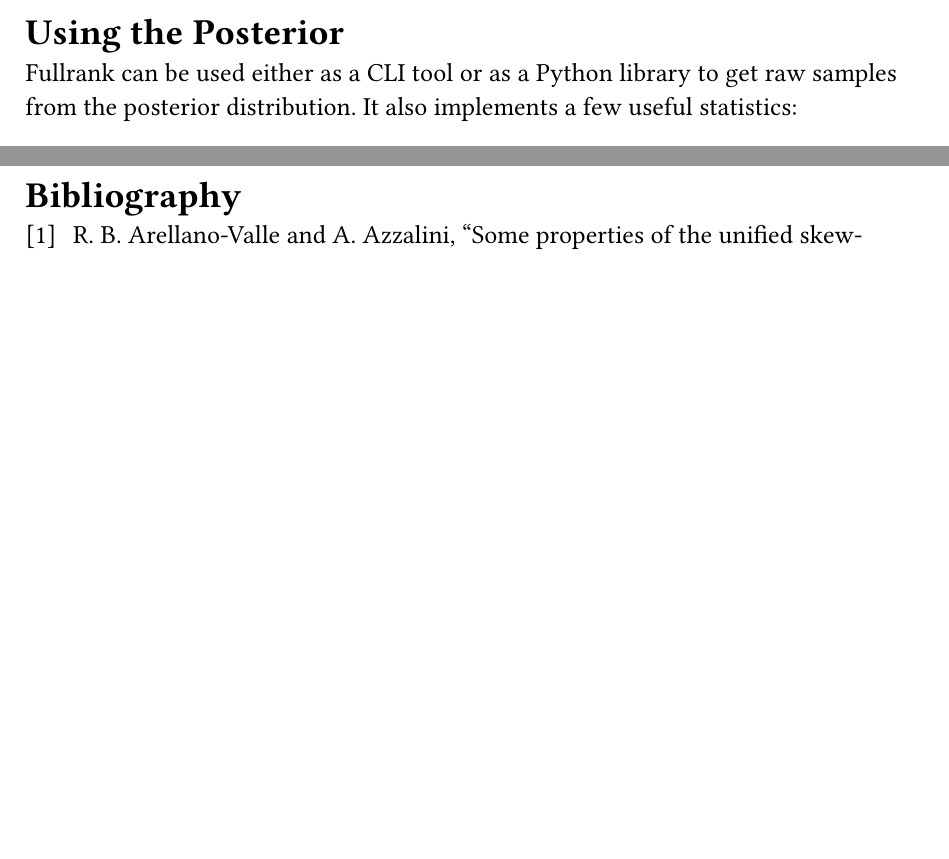
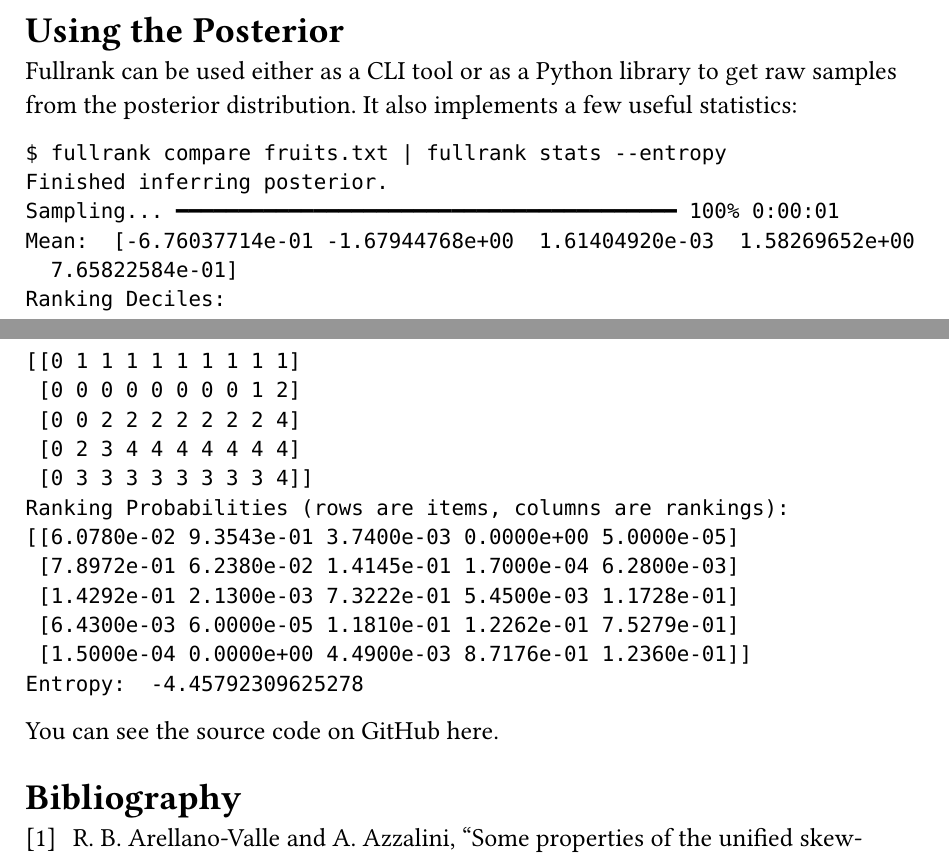
Before and after one commit to max-niederman/fullrank, a Typst document (writeup.typ): two parts of pages 3 and 4 of 4, joined at a grey line, cut so that both start at the same text, the shorter picture padded with empty space. Compiled offline with Typst 0.15; a missing font is replaced by an installed copy or a similar font.

Commit message:
add usage section to readme and writeup

````diff
--- a/writeup.typ
+++ b/writeup.typ
@@ -144,4 +144,16 @@ please let me know!
 Fullrank can be used either as a CLI tool or as a Python library to get raw samples from the posterior distribution.
 It also implements a few useful statistics:
 
-```bash
+```
+$ fullrank compare fruits.txt | fullrank stats --entropy
+Finished inferring posterior.
+Sampling... ━━━━━━━━━━━━━━━━━━━━━━━━━━━━━━━━━━━━━━━━ 100% 0:00:01
+Mean:  [-6.76037714e-01 -1.67944768e+00  1.61404920e-03  1.58269652e+00
+  7.65822584e-01]
+Ranking Deciles:
+[[0 1 1 1 1 1 1 1 1 1]
+ [0 0 0 0 0 0 0 0 1 2]
+ [0 0 2 2 2 2 2 2 2 4]
+ [0 2 3 4 4 4 4 4 4 4]
+ [0 3 3 3 3 3 3 3 3 4]]
+Ranking Probabilities (rows are items, columns are rankings):
@@ -148,4 +165,6 @@ It also implements a few useful statistics:
+Entropy:  -4.45792309625278
 ```
 
+You can see the source code on GitHub #link("https://github.com/max-niederman/fullrank")[here].
 
 #bibliography("bibliography.bib")
````
Also changed, not shown: README.md, writeup.typ (5 more changed lines).
